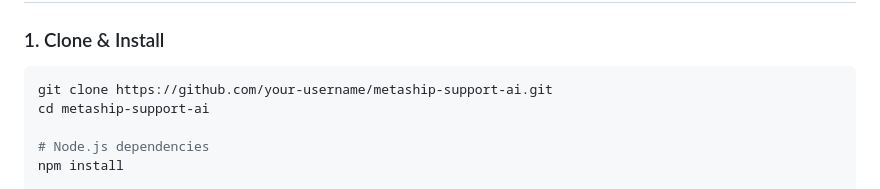
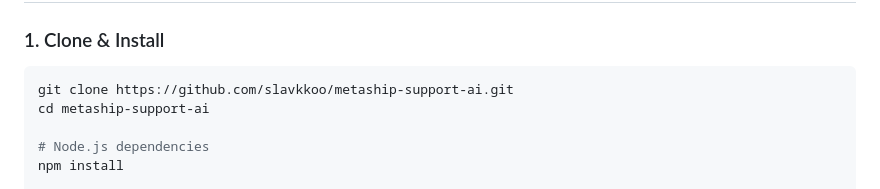
Before and after one commit to slavkkoo/metaship-support-ai, a Markdown page: README.md, the part around the change. Rendered like a GitHub page.

Commit message:
docs: Update README with correct repo URL
Co-Authored-By: Claude Opus 4.5 <noreply@anthropic.com>

````diff
--- a/README.md
+++ b/README.md
@@ -40,7 +40,7 @@ AI-powered support automation system for MetaShip. Combines ticket ingestion fro
 ### 1. Clone & Install
 
 ```bash
-git clone https://github.com/your-username/metaship-support-ai.git
+git clone https://github.com/slavkkoo/metaship-support-ai.git
 cd metaship-support-ai
 
 # Node.js dependencies
````
